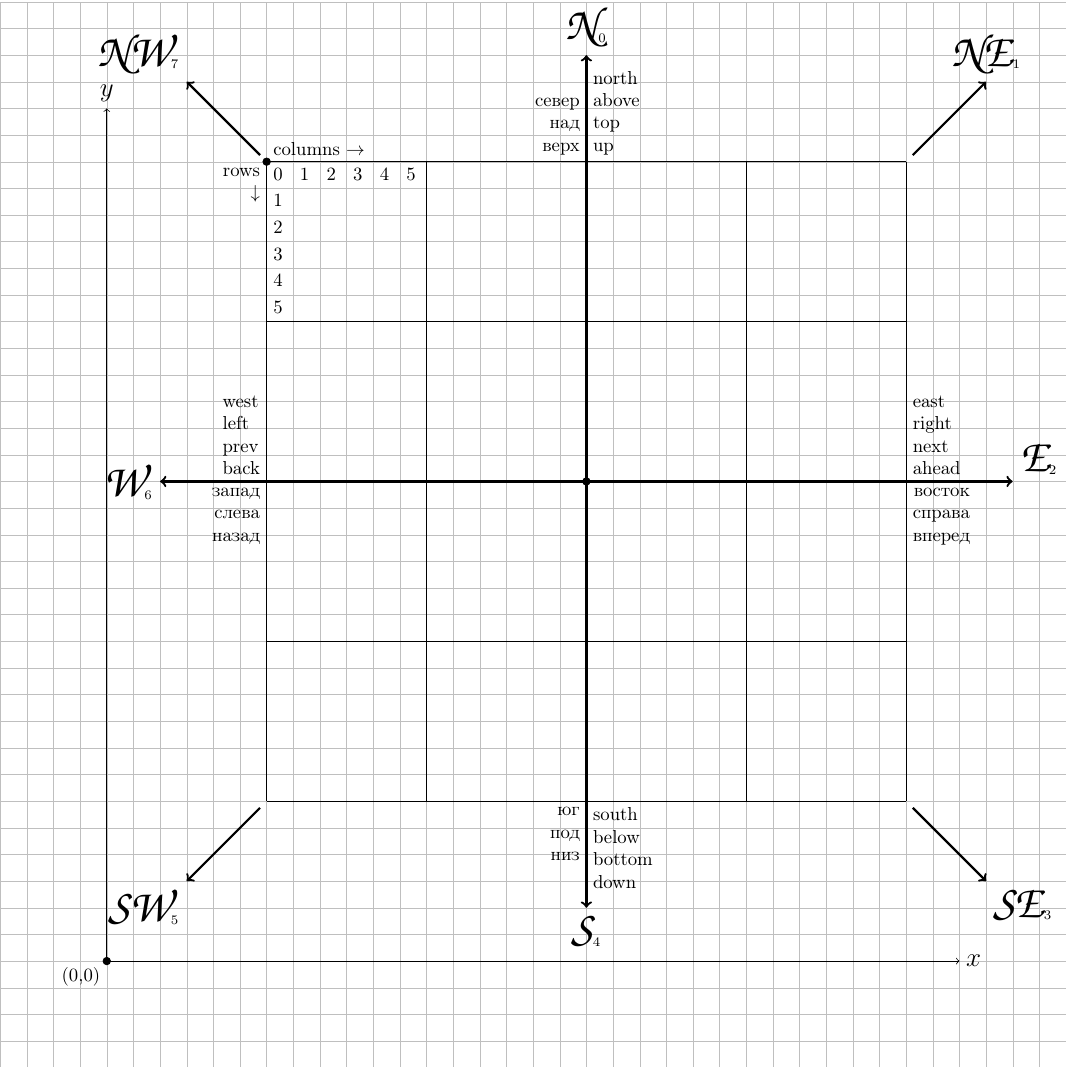
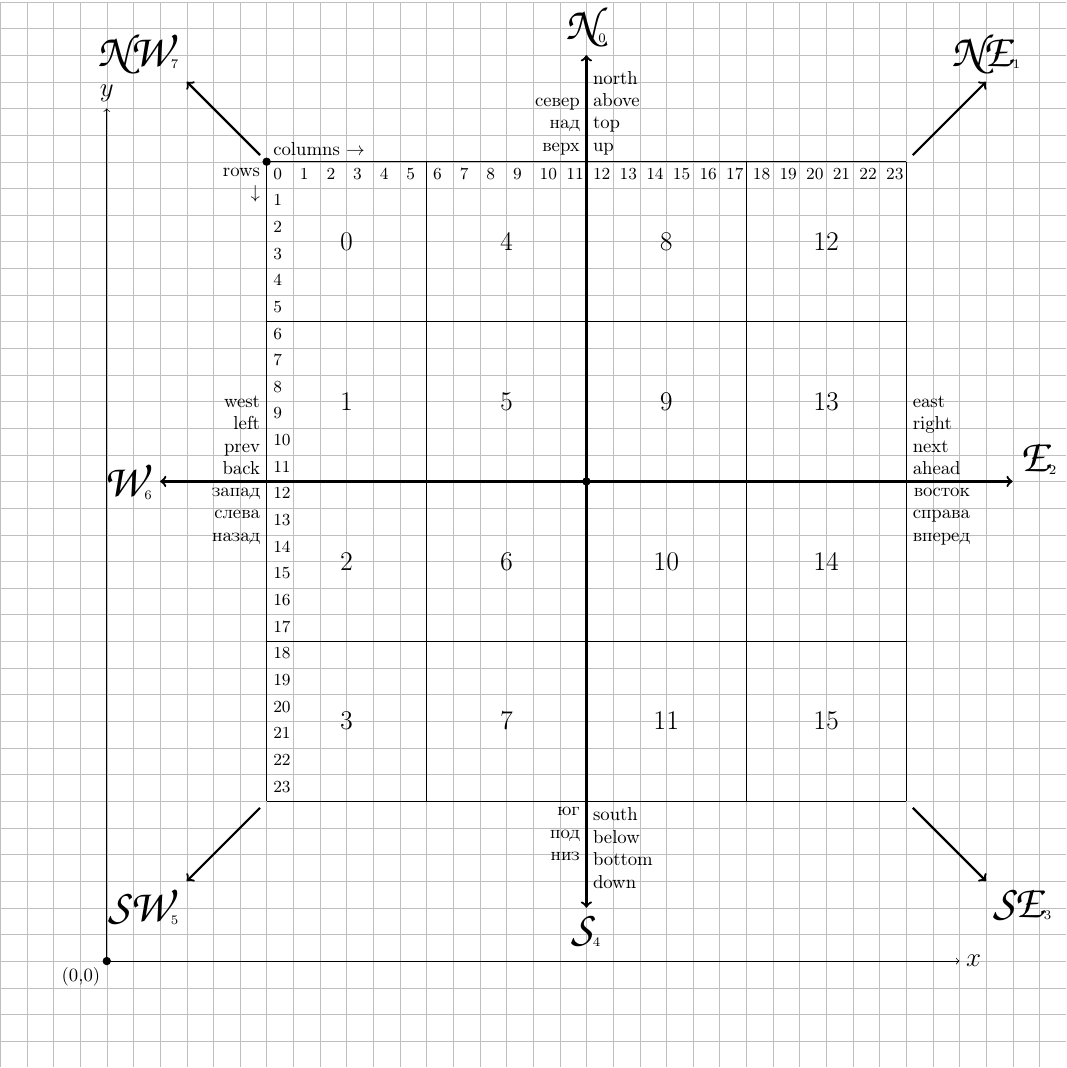
Before and after one commit to sorokine/DirectionsCheatSheet, a LaTeX figure (DirectionsCheatSheet.tex): the whole page. Compiled offline with pdfLaTeX.

Commit message:
tile numbers added

```diff
--- a/DirectionsCheatSheet.tex
+++ b/DirectionsCheatSheet.tex
@@ -1,13 +1,19 @@
-\documentclass[tikz]{standalone}
+\documentclass{standalone}
 
 \usepackage[T2A,T1]{fontenc}
 \usepackage[utf8]{inputenc}
 \usepackage[english,russian]{babel}
+\usepackage{amsmath}
+
+\usepackage{tikz}
+\usepackage{pgfmath}
 
 \begin{document}
 
 \begin{tikzpicture}
   \draw[step=0.5, lightgray, very thin] (-2,-2) grid (18,18);
+
+  % TODO: fonts, arrows
 
   \coordinate (y) at (0,16);
   \coordinate (x) at (16,0);
@@ -56,7 +62,7 @@
   \draw (e) node[below right, align=right] {восток\\справа\\вперед};
   \draw (s) node[below right, align=left]  {south\\below\\bottom\\down};
   \draw (s) node[below left,  align=right] {юг\\под\\низ};
-  \draw (w) node[above left,  align=left]  {west\\left\\prev\\back};
+  \draw (w) node[above left,  align=right]  {west\\left\\prev\\back};
   \draw (w) node[below left, align=right]  {запад\\слева\\назад};
 
   % row and column numbering
@@ -64,12 +70,17 @@
   \draw (nw) node [above right] {columns $\rightarrow$};
   \draw (nw) node [below left,align=right] {rows\\$\downarrow$};
 
-  \foreach \col[count=\coli from 0] in {3,3.5,4,4.5,5,5.5}
-    \draw (\col,15) node [below right] {\coli};
-  \foreach \row[count=\rowi from 1] in {14.5,14,13.5,13,12.5}
-    \draw (3,\row) node [below right] {\rowi};
+  \foreach \col[count=\coli from 0] in {3,3.5,...,14.5}
+    \draw (\col,15) node [below right] {\small\coli};
+  \foreach \row[count=\rowi from 1] in {14.5,14,...,3.5}
+    \draw (3,\row) node [below right] {\small\rowi};
 
   % tile numbering
+  \foreach \tile in {0,1,...,15} {
+    \pgfmathparse{13.5 - 3 * mod(\tile,4)} \let\trow\pgfmathresult
+    \pgfmathparse{4.5 + 3 * int(\tile/4)} \let\tcol\pgfmathresult
+    \draw (\tcol, \trow) node {\Large\tile};
+  }
 
   % rows and cols (1,1), (-1,0)
 
```
